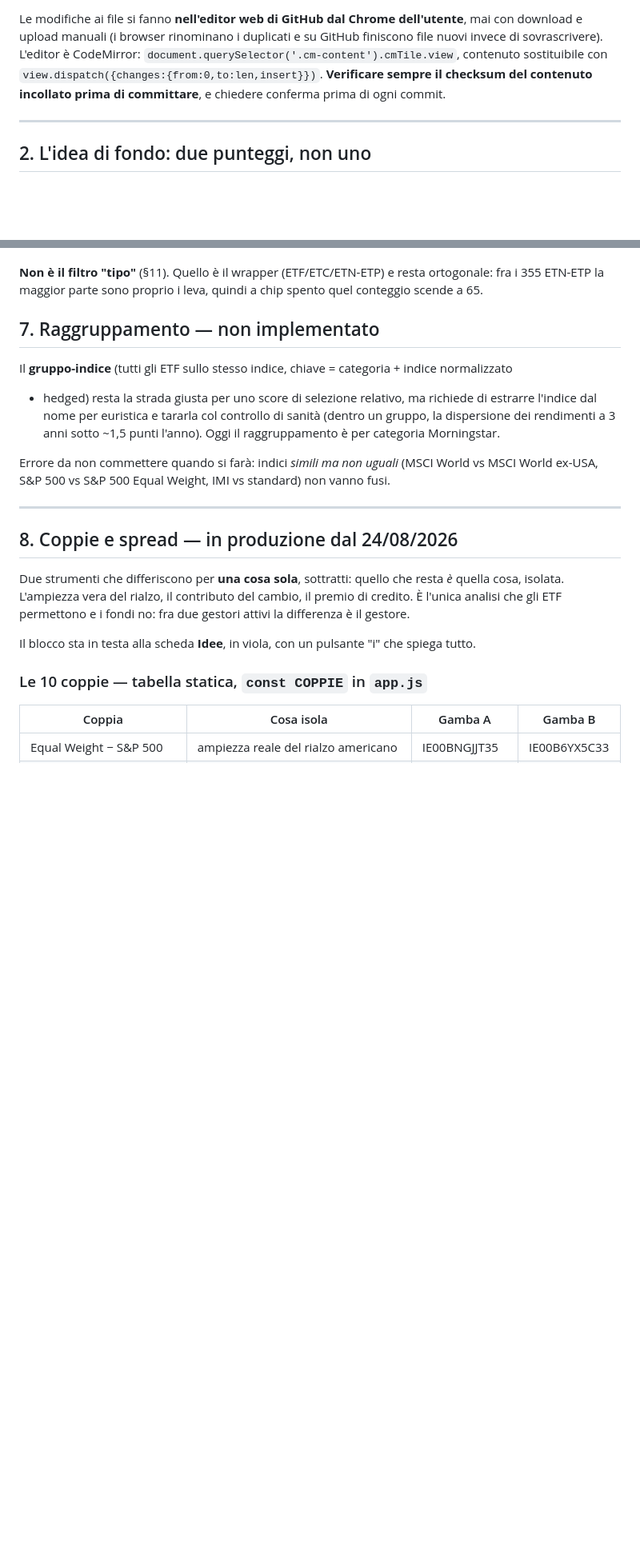
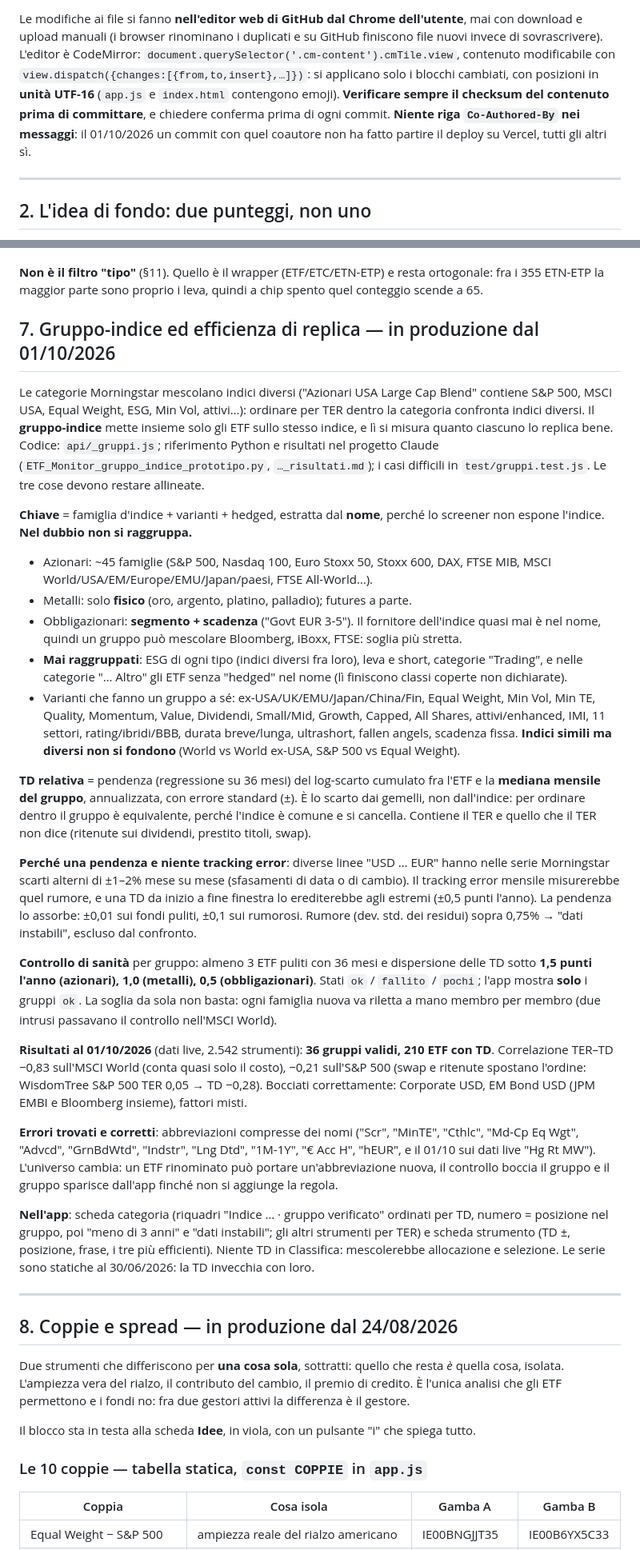
Before and after one commit to cb1816/etf-monitor, a Markdown page: METODOLOGIA.md, 2 parts joined by grey strips. Shown at 80% size. Rendered like a GitHub page; blank space fills up the shorter version.

Commit message:
Metodologia al 01/10: gruppo-indice in produzione, schema repl, regola sulle spiegazioni

```diff
--- a/METODOLOGIA.md
+++ b/METODOLOGIA.md
@@ -43,8 +45,11 @@ Al 25/08/2026 siamo a `v=12`.
 Le modifiche ai file si fanno **nell'editor web di GitHub dal Chrome dell'utente**, mai con
 download e upload manuali (i browser rinominano i duplicati e su GitHub finiscono file nuovi
 invece di sovrascrivere). L'editor è CodeMirror: `document.querySelector('.cm-content').cmTile.view`,
-contenuto sostituibile con `view.dispatch({changes:{from:0,to:len,insert}})`. **Verificare sempre
-il checksum del contenuto incollato prima di committare**, e chiedere conferma prima di ogni commit.
+contenuto modificabile con `view.dispatch({changes:[{from,to,insert},…]})`: si applicano solo i
+blocchi cambiati, con posizioni in **unità UTF-16** (`app.js` e `index.html` contengono emoji).
+**Verificare sempre il checksum del contenuto prima di committare**, e chiedere conferma prima di
+ogni commit. **Niente riga `Co-Authored-By` nei messaggi**: il 01/10/2026 un commit con quel
+coautore non ha fatto partire il deploy su Vercel, tutti gli altri sì.
 
 ---
 
@@ -230,15 +242,61 @@ sparire dalle classifiche: è il punto da controllare per primo se qualcuno segn
 **Non è il filtro "tipo"** (§11). Quello è il wrapper (ETF/ETC/ETN-ETP) e resta ortogonale: fra i
 355 ETN-ETP la maggior parte sono proprio i leva, quindi a chip spento quel conteggio scende a 65.
 
-## 7. Raggruppamento — non implementato
+## 7. Gruppo-indice ed efficienza di replica — in produzione dal 01/10/2026
 
-Il **gruppo-indice** (tutti gli ETF sullo stesso indice, chiave = categoria + indice normalizzato
-+ hedged) resta la strada giusta per uno score di selezione relativo, ma richiede di estrarre
-l'indice dal nome per euristica e tararla col controllo di sanità (dentro un gruppo, la dispersione
-dei rendimenti a 3 anni sotto ~1,5 punti l'anno). Oggi il raggruppamento è per categoria Morningstar.
+Le categorie Morningstar mescolano indici diversi ("Azionari USA Large Cap Blend" contiene S&P 500,
+MSCI USA, Equal Weight, ESG, Min Vol, attivi…): ordinare per TER dentro la categoria confronta
+indici diversi. Il **gruppo-indice** mette insieme solo gli ETF sullo stesso indice, e lì si misura
+quanto ciascuno lo replica bene. Codice: `api/_gruppi.js`; riferimento Python e risultati nel
+progetto Claude (`ETF_Monitor_gruppo_indice_prototipo.py`, `…_risultati.md`); i casi difficili in
+`test/gruppi.test.js`. Le tre cose devono restare allineate.
 
-Errore da non commettere quando si farà: indici *simili ma non uguali* (MSCI World vs MSCI World
-ex-USA, S&P 500 vs S&P 500 Equal Weight, IMI vs standard) non vanno fusi.
+**Chiave** = famiglia d'indice + varianti + hedged, estratta dal **nome**, perché lo screener non
+espone l'indice. **Nel dubbio non si raggruppa.**
+- Azionari: ~45 famiglie (S&P 500, Nasdaq 100, Euro Stoxx 50, Stoxx 600, DAX, FTSE MIB, MSCI
+  World/USA/EM/Europe/EMU/Japan/paesi, FTSE All-World…).
+- Metalli: solo **fisico** (oro, argento, platino, palladio); futures a parte.
+- Obbligazionari: **segmento + scadenza** ("Govt EUR 3-5"). Il fornitore dell'indice quasi mai è nel
+  nome, quindi un gruppo può mescolare Bloomberg, iBoxx, FTSE: soglia più stretta.
+- **Mai raggruppati**: ESG di ogni tipo (indici diversi fra loro), leva e short, categorie
+  "Trading", e nelle categorie "… Altro" gli ETF senza "hedged" nel nome (lì finiscono classi
+  coperte non dichiarate).
+- Varianti che fanno un gruppo a sé: ex-USA/UK/EMU/Japan/China/Fin, Equal Weight, Min Vol, Min TE,
+  Quality, Momentum, Value, Dividendi, Small/Mid, Growth, Capped, All Shares, attivi/enhanced, IMI,
+  11 settori, rating/ibridi/BBB, durata breve/lunga, ultrashort, fallen angels, scadenza fissa.
+  **Indici simili ma diversi non si fondono** (World vs World ex-USA, S&P 500 vs Equal Weight).
+
+**TD relativa** = pendenza (regressione su 36 mesi) del log-scarto cumulato fra l'ETF e la
+**mediana mensile del gruppo**, annualizzata, con errore standard (±). È lo scarto dai gemelli, non
+dall'indice: per ordinare dentro il gruppo è equivalente, perché l'indice è comune e si cancella.
+Contiene il TER e quello che il TER non dice (ritenute sui dividendi, prestito titoli, swap).
+
+**Perché una pendenza e niente tracking error**: diverse linee "USD … EUR" hanno nelle serie
+Morningstar scarti alterni di ±1–2% mese su mese (sfasamenti di data o di cambio). Il tracking
+error mensile misurerebbe quel rumore, e una TD da inizio a fine finestra lo erediterebbe agli
+estremi (±0,5 punti l'anno). La pendenza lo assorbe: ±0,01 sui fondi puliti, ±0,1 sui rumorosi.
+Rumore (dev. std. dei residui) sopra 0,75% → "dati instabili", escluso dal confronto.
+
+**Controllo di sanità** per gruppo: almeno 3 ETF puliti con 36 mesi e dispersione delle TD sotto
+**1,5 punti l'anno (azionari), 1,0 (metalli), 0,5 (obbligazionari)**. Stati `ok` / `fallito` /
+`pochi`; l'app mostra **solo** i gruppi `ok`. La soglia da sola non basta: ogni famiglia nuova va
+riletta a mano membro per membro (due intrusi passavano il controllo nell'MSCI World).
+
+**Risultati al 01/10/2026** (dati live, 2.542 strumenti): **36 gruppi validi, 210 ETF con TD**.
+Correlazione TER–TD −0,83 sull'MSCI World (conta quasi solo il costo), −0,21 sull'S&P 500 (swap e
+ritenute spostano l'ordine: WisdomTree S&P 500 TER 0,05 → TD −0,28). Bocciati correttamente:
+Corporate USD, EM Bond USD (JPM EMBI e Bloomberg insieme), fattori misti.
+
+**Errori trovati e corretti**: abbreviazioni compresse dei nomi ("Scr", "MinTE", "Cthlc", "Md-Cp Eq
+Wgt", "Advcd", "GrnBdWtd", "Indstr", "Lng Dtd", "1M-1Y", "€ Acc H", "hEUR", e il 01/10 sui dati
+live "Hg Rt MW"). L'universo cambia: un ETF rinominato può portare un'abbreviazione nuova, il
+controllo boccia il gruppo e il gruppo sparisce dall'app finché non si aggiunge la regola.
+
+**Nell'app**: scheda categoria (riquadri "Indice … · gruppo verificato" ordinati per TD, numero =
+posizione nel gruppo, poi "meno di 3 anni" e "dati instabili"; gli altri strumenti per TER) e
+scheda strumento (TD ±, posizione, frase, i tre più efficienti). Niente TD in Classifica:
+mescolerebbe allocazione e selezione. Le serie sono statiche al 30/06/2026: la TD invecchia con
+loro.
 
 ---
 
```
Also changed, not shown: other parts of METODOLOGIA.md (+30 -14 lines).
